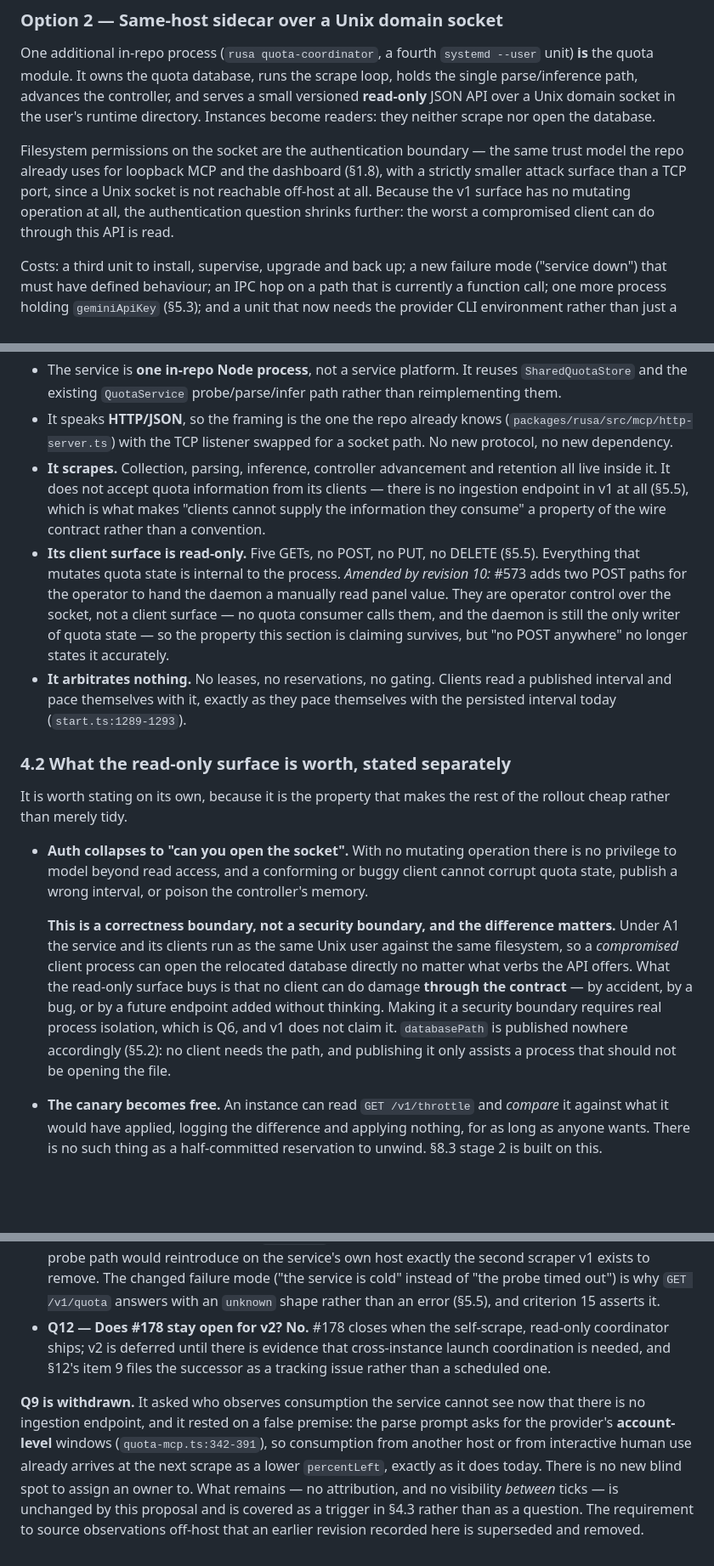
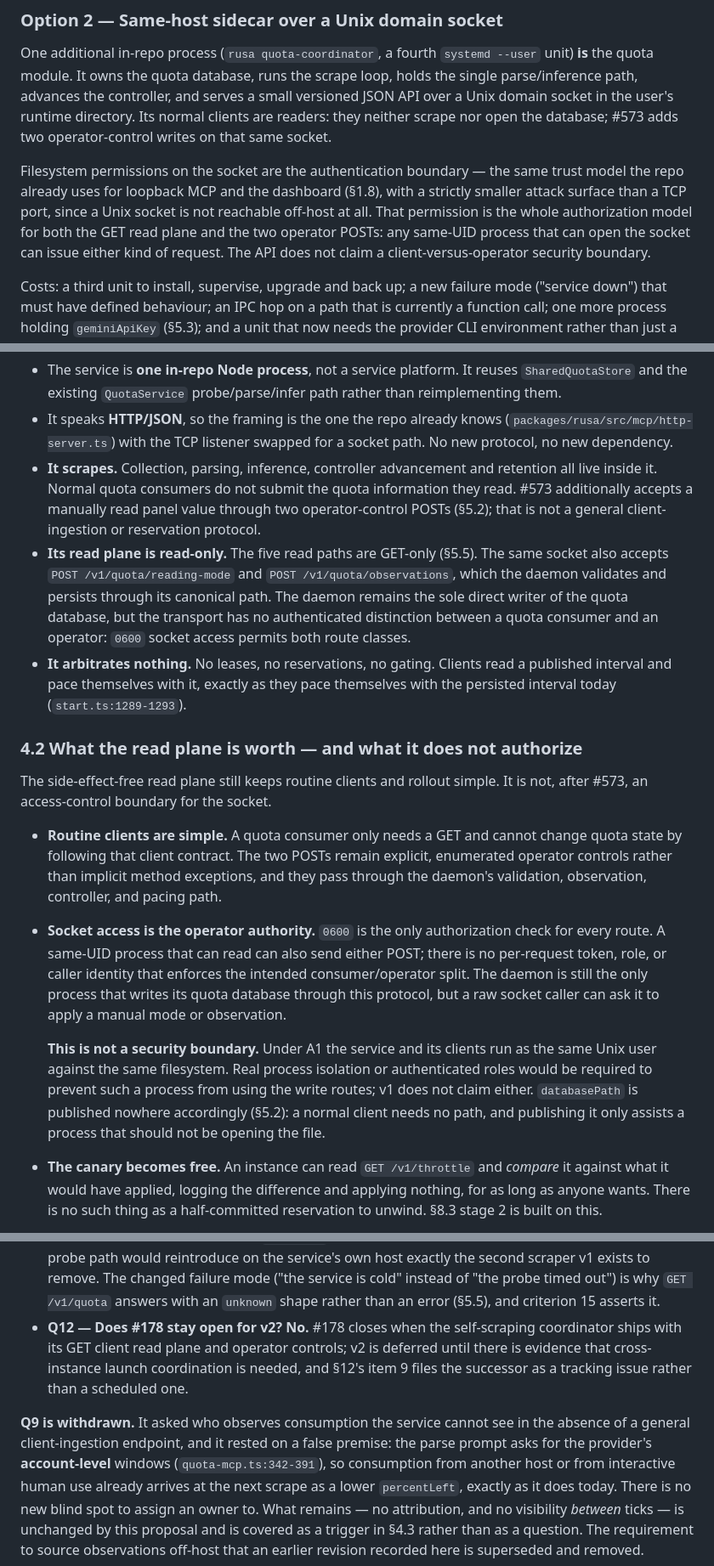
Before and after one commit to MEK-Org/rusa, a Markdown page: docs/quota-coordinator-design.md, 3 parts joined by grey strips. Shown at 85% size. Drawn GitHub-style; blank space fills up the shorter version.

Commit message:
docs(quota): state operator socket authority accurately

```diff
--- a/docs/quota-coordinator-design.md
+++ b/docs/quota-coordinator-design.md
@@ -452,16 +459,17 @@ live.
 One additional in-repo process (`rusa quota-coordinator`, a fourth
 `systemd --user` unit) **is** the quota module. It owns the quota database, runs
 the scrape loop, holds the single parse/inference path, advances the controller,
-and serves a small versioned **read-only** JSON API over a Unix domain socket in
-the user's runtime directory. Instances become readers: they neither scrape nor
-open the database.
+and serves a small versioned JSON API over a Unix domain socket in the user's
+runtime directory. Its normal clients are readers: they neither scrape nor open
+the database; #573 adds two operator-control writes on that same socket.
 
 Filesystem permissions on the socket are the authentication boundary — the same
 trust model the repo already uses for loopback MCP and the dashboard (§1.8),
 with a strictly smaller attack surface than a TCP port, since a Unix socket is
-not reachable off-host at all. Because the v1 surface has no mutating operation
-at all, the authentication question shrinks further: the worst a compromised
-client can do through this API is read.
+not reachable off-host at all. That permission is the whole authorization model
+for both the GET read plane and the two operator POSTs: any same-UID process
+that can open the socket can issue either kind of request. The API does not
+claim a client-versus-operator security boundary.
 
 Costs: a third unit to install, supervise, upgrade and back up; a new failure
 mode ("service down") that must have defined behaviour; an IPC hop on a path
@@ -565,41 +573,43 @@ Within Option 2, v1 is deliberately narrow:
   (`packages/rusa/src/mcp/http-server.ts`) with the TCP listener swapped for a
   socket path. No new protocol, no new dependency.
 - **It scrapes.** Collection, parsing, inference, controller advancement and
-  retention all live inside it. It does not accept quota information from its
-  clients — there is no ingestion endpoint in v1 at all (§5.5), which is what
-  makes "clients cannot supply the information they consume" a property of the
-  wire contract rather than a convention.
-- **Its client surface is read-only.** Five GETs, no POST, no PUT, no DELETE
-  (§5.5). Everything that mutates quota state is internal to the process.
-  *Amended by revision 10:* #573 adds two POST paths for the operator to hand
-  the daemon a manually read panel value. They are operator control over the
-  socket, not a client surface — no quota consumer calls them, and the daemon
-  is still the only writer of quota state — so the property this section is
-  claiming survives, but "no POST anywhere" no longer states it accurately.
+  retention all live inside it. Normal quota consumers do not submit the quota
+  information they read. #573 additionally accepts a manually read panel value
+  through two operator-control POSTs (§5.2); that is not a general
+  client-ingestion or reservation protocol.
+- **Its read plane is read-only.** The five read paths are GET-only (§5.5).
+  The same socket also accepts `POST /v1/quota/reading-mode` and
+  `POST /v1/quota/observations`, which the daemon validates and persists through
+  its canonical path. The daemon remains the sole direct writer of the quota
+  database, but the transport has no authenticated distinction between a quota
+  consumer and an operator: `0600` socket access permits both route classes.
 - **It arbitrates nothing.** No leases, no reservations, no gating. Clients read
   a published interval and pace themselves with it, exactly as they pace
   themselves with the persisted interval today (`start.ts:1289-1293`).
 
-### 4.2 What the read-only surface is worth, stated separately
-
-It is worth stating on its own, because it is the property that makes the rest of
-the rollout cheap rather than merely tidy.
-
-- **Auth collapses to "can you open the socket".** With no mutating operation
-  there is no privilege to model beyond read access, and a conforming or buggy
-  client cannot corrupt quota state, publish a wrong interval, or poison the
-  controller's memory.
-
-  **This is a correctness boundary, not a security boundary, and the difference
-  matters.** Under A1 the service and its clients run as the same Unix user
-  against the same filesystem, so a *compromised* client process can open the
-  relocated database directly no matter what verbs the API offers. What the
-  read-only surface buys is that no client can do damage **through the
-  contract** — by accident, by a bug, or by a future endpoint added without
-  thinking. Making it a security boundary requires real process isolation, which
-  is Q6, and v1 does not claim it. `databasePath` is published nowhere
-  accordingly (§5.2): no client needs the path, and publishing it only assists a
-  process that should not be opening the file.
+### 4.2 What the read plane is worth — and what it does not authorize
+
+The side-effect-free read plane still keeps routine clients and rollout simple.
+It is not, after #573, an access-control boundary for the socket.
+
+- **Routine clients are simple.** A quota consumer only needs a GET and cannot
+  change quota state by following that client contract. The two POSTs remain
+  explicit, enumerated operator controls rather than implicit method exceptions,
+  and they pass through the daemon's validation, observation, controller, and
+  pacing path.
+- **Socket access is the operator authority.** `0600` is the only authorization
+  check for every route. A same-UID process that can read can also send either
+  POST; there is no per-request token, role, or caller identity that enforces
+  the intended consumer/operator split. The daemon is still the only process
+  that writes its quota database through this protocol, but a raw socket caller
+  can ask it to apply a manual mode or observation.
+
+  **This is not a security boundary.** Under A1 the service and its clients run
+  as the same Unix user against the same filesystem. Real process isolation or
+  authenticated roles would be required to prevent such a process from using the
+  write routes; v1 does not claim either. `databasePath` is published nowhere
+  accordingly (§5.2): a normal client needs no path, and publishing it only
+  assists a process that should not be opening the file.
 - **The canary becomes free.** An instance can read `GET /v1/throttle` and
   *compare* it against what it would have applied, logging the difference and
   applying nothing, for as long as anyone wants. There is no such thing as a
@@ -2168,14 +2183,15 @@ references to them in earlier review still resolve to the same questions.
   the second scraper v1 exists to remove. The changed failure mode ("the service
   is cold" instead of "the probe timed out") is why `GET /v1/quota` answers with
   an `unknown` shape rather than an error (§5.5), and criterion 15 asserts it.
-- **Q12 — Does #178 stay open for v2? No.** #178 closes when the self-scrape,
-  read-only coordinator ships; v2 is deferred until there is evidence that
-  cross-instance launch coordination is needed, and §12's item 9 files the
-  successor as a tracking issue rather than a scheduled one.
-
-**Q9 is withdrawn.** It asked who observes consumption the service cannot see now
-that there is no ingestion endpoint, and it rested on a false premise: the parse
-prompt asks for the provider's **account-level** windows
+- **Q12 — Does #178 stay open for v2? No.** #178 closes when the self-scraping
+  coordinator ships with its GET client read plane and operator controls; v2 is
+  deferred until there is evidence that cross-instance launch coordination is
+  needed, and §12's item 9 files the successor as a tracking issue rather than a
+  scheduled one.
+
+**Q9 is withdrawn.** It asked who observes consumption the service cannot see in
+the absence of a general client-ingestion endpoint, and it rested on a false
+premise: the parse prompt asks for the provider's **account-level** windows
 (`quota-mcp.ts:342-391`), so consumption from another host or from interactive
 human use already arrives at the next scrape as a lower `percentLeft`, exactly as
 it does today. There is no new blind spot to assign an owner to. What remains —
```
Also changed, not shown: other parts of docs/quota-coordinator-design.md (+51 -39 lines).
